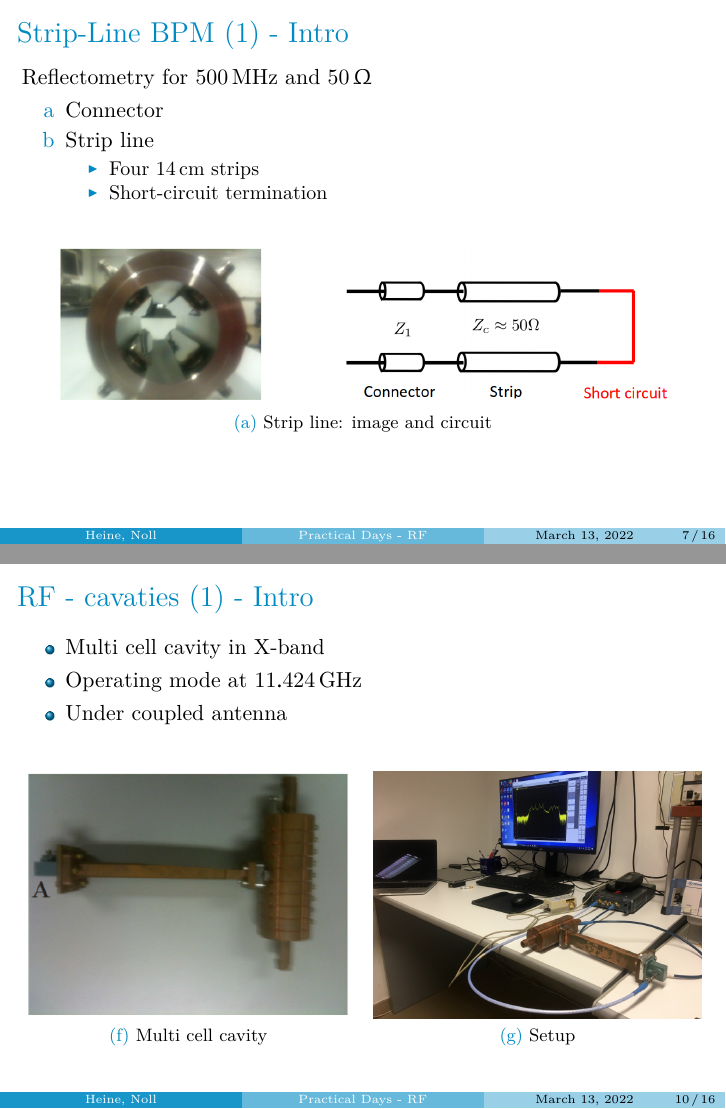
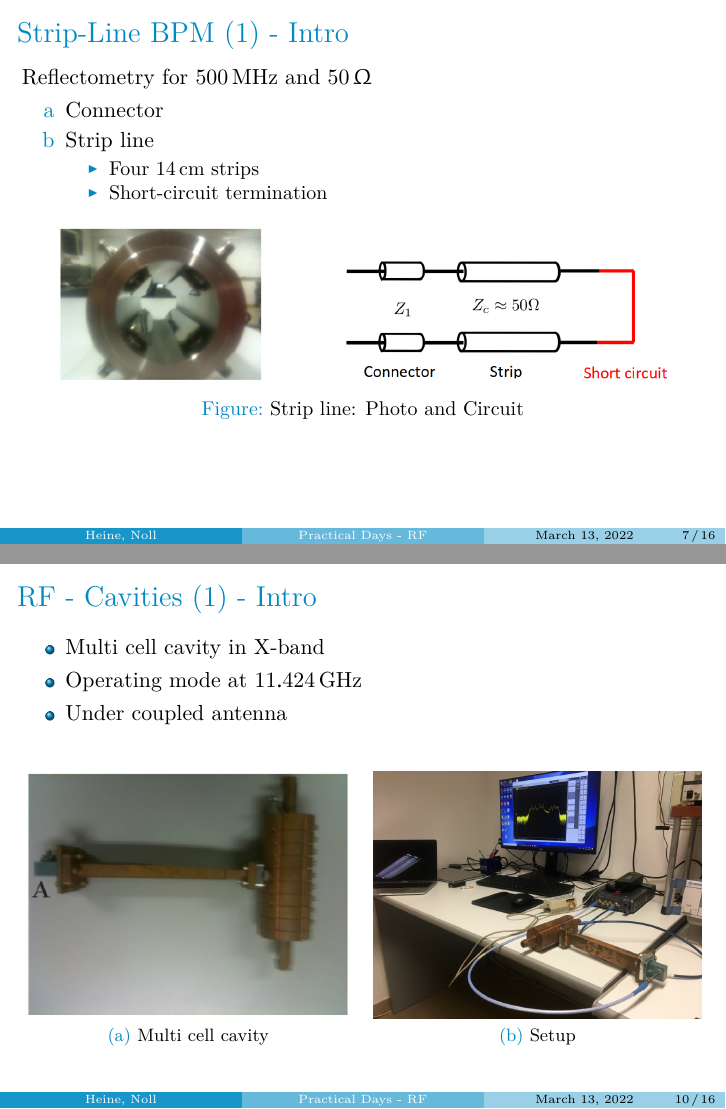
Before and after one commit to youcann/JUAS-2022-cern-practical-days-RF-presentation, LaTeX slides (rf.tex): pages 7 and 10 of 16, joined at a grey line. Compiled offline with XeLaTeX.

Commit message:
fixed some typos

```diff
--- a/rf.tex
+++ b/rf.tex
@@ -119,10 +119,8 @@ Reflectometry for \SI{500}{\MHz} and \SI{50}{\ohm}
 
 \begin{figure}
   \centering
-  \subfloat[Strip line: image and circuit]{\includegraphics[width=0.9\textwidth]{2_1}}\quad
-%  \subfloat[b]{\includegraphics[width=0.45\textwidth]{2_S11_TD}}\\
-%  \subfloat[Caption c]{\includegraphics[width=0.28\textwidth]{3_1}}\quad
-%  \subfloat[Caption d]{\includegraphics[width=0.28\textwidth]{3_1}}
+  \includegraphics[width=0.9\textwidth]{2_1}
+  \caption{Strip line: Photo and Circuit}
 \end{figure}
 
 \end{frame}
@@ -192,8 +188,8 @@ Reflectometry for \SI{500}{\MHz} and \SI{50}{\ohm}
 %
 %\end{frame}
 
-\subsection{RF - Cavaties}
-\begin{frame}[t,fragile]{RF - cavaties (1) - Intro}
+\subsection{RF - Cavities}
+\begin{frame}[t,fragile]{RF - Cavities (1) - Intro}
 \begin{itemize}
 \item Multi cell cavity in X-band
 \item Operating mode at \SI{11.424}{\GHz}
@@ -201,31 +197,31 @@ Reflectometry for \SI{500}{\MHz} and \SI{50}{\ohm}
 \end{itemize}
 
 \begin{figure}
-  \centering
+  \centering\setcounter{subfigure}{0}
   \subfloat[Multi cell cavity]{\includegraphics[width=0.48\textwidth]{3_1}}\quad
   \subfloat[Setup]{\includegraphics[width=0.48\textwidth]{3_1_2}}\\
 \end{figure}
 
 \end{frame}
 
-\begin{frame}[t,fragile]{RF - cavaties (2) - Transmission measurement}
+\begin{frame}[t,fragile]{RF - Cavities (2) - Transmission Measurement}
 \begin{itemize}
 \item Identify different modes
 \item Calculated $Q$ from the \SI{3}{\dB} bandwidth: \num{3093}
 \begin{figure}
-  \centering
+  \centering\setcounter{subfigure}{0}
   \subfloat[All modes ($S_{21}$)]{\includegraphics[width=0.45\textwidth]{3_S11_all_modes}}\quad
   \subfloat[$Q$ for a certain mode]{\includegraphics[width=0.45\textwidth]{3_S11_mode}}\\
 \end{figure}
 \end{itemize}
 \end{frame}
 
-\begin{frame}[t,fragile]{RF - cavaties (3) - Transmission measurement}
+\begin{frame}[t,fragile]{RF - Cavities (3) - Transmission Measurement}
 \begin{itemize}
 \item Identify SWR
 \item Under coupling ($S_{11}$ in Smith Chart)
 \begin{figure}
-  \centering
+  \centering\setcounter{subfigure}{0}
   \subfloat[Caption a]{\includegraphics[width=0.45\textwidth]{3_comby_plot}}\quad
   \subfloat[Caption b]{\includegraphics[width=0.45\textwidth]{3_comby_plot_all}}\\
 \end{figure}
```
Also changed, not shown: rf.tex (18 more changed lines).
